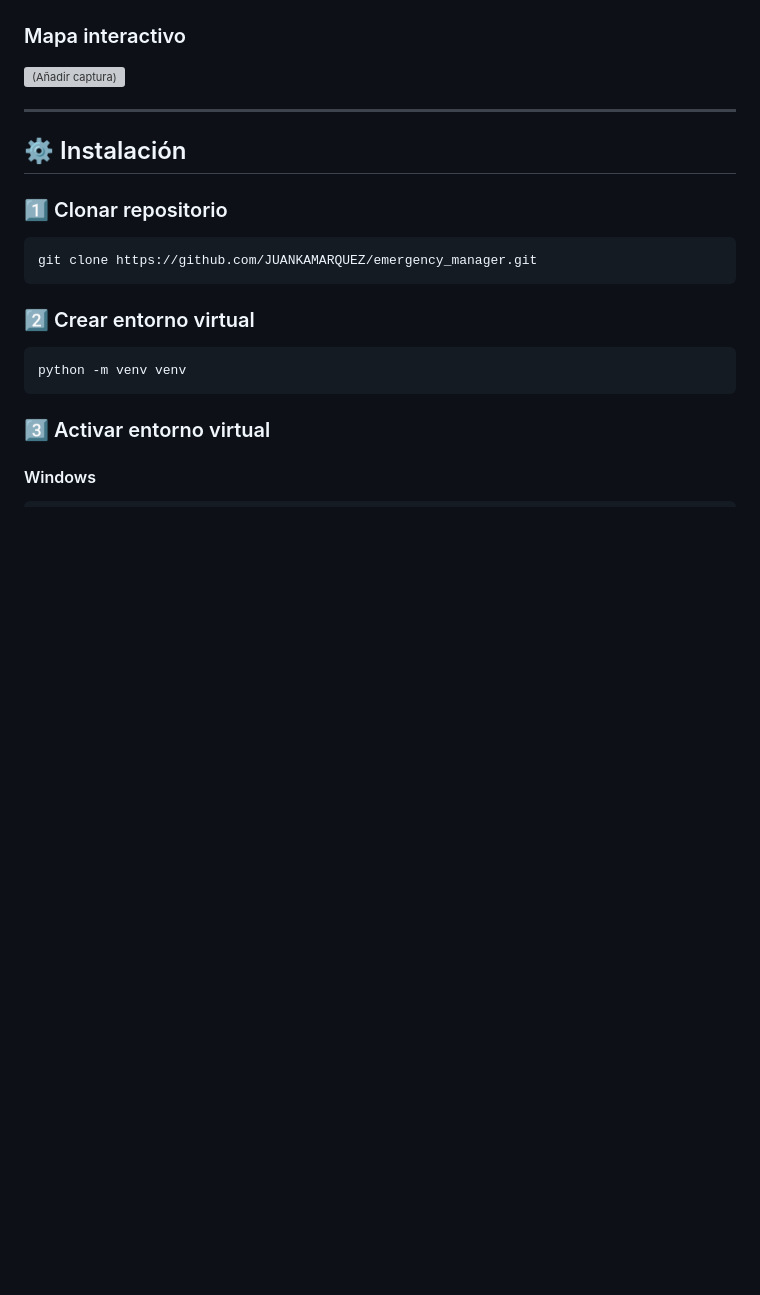
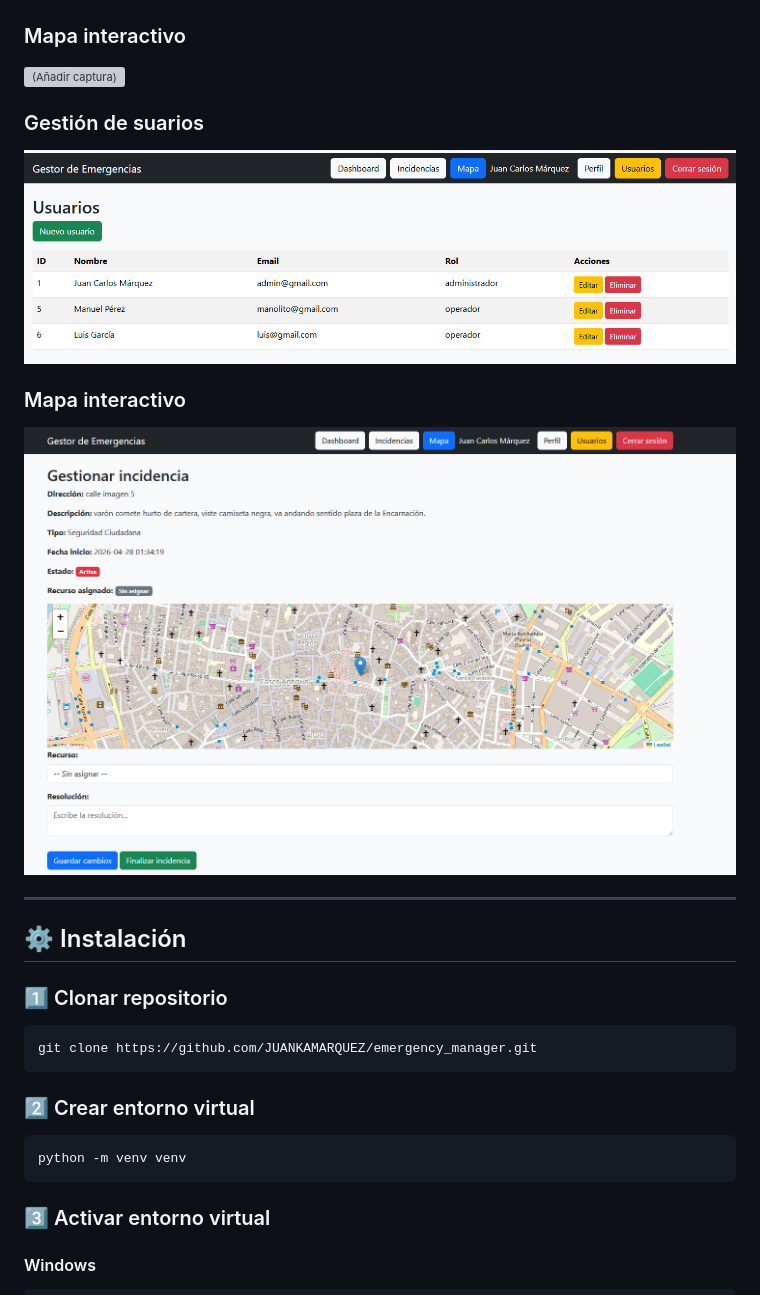
Before and after one commit to JUANKAMARQUEZ/emergency_manager, a Markdown page: README.md, the part around the change. Rendered like a GitHub page; pictures changed too: capturas/Gestión incidencia.png (added), capturas/Usuarios.png (added); blank space fills up the shorter version; grey boxes are pictures that could not be loaded.

Commit message:
subir captura de gestión incidencia y de usuarios

```diff
--- a/README.md
+++ b/README.md
@@ -79,6 +79,14 @@ El proyecto ha sido desarrollado como Trabajo Fin de Grado (TFG) del ciclo Desar
 
 ![(Añadir captura)](capturas/Mapa.png)
 
+### Gestión de suarios
+
+![(Añadir captura)](capturas/Usuarios.png)
+
+### Mapa interactivo
+
+![(añadir captura)](<capturas/Gestión incidencia.png>)
+
 ---
 
 ## ⚙️ Instalación
```
